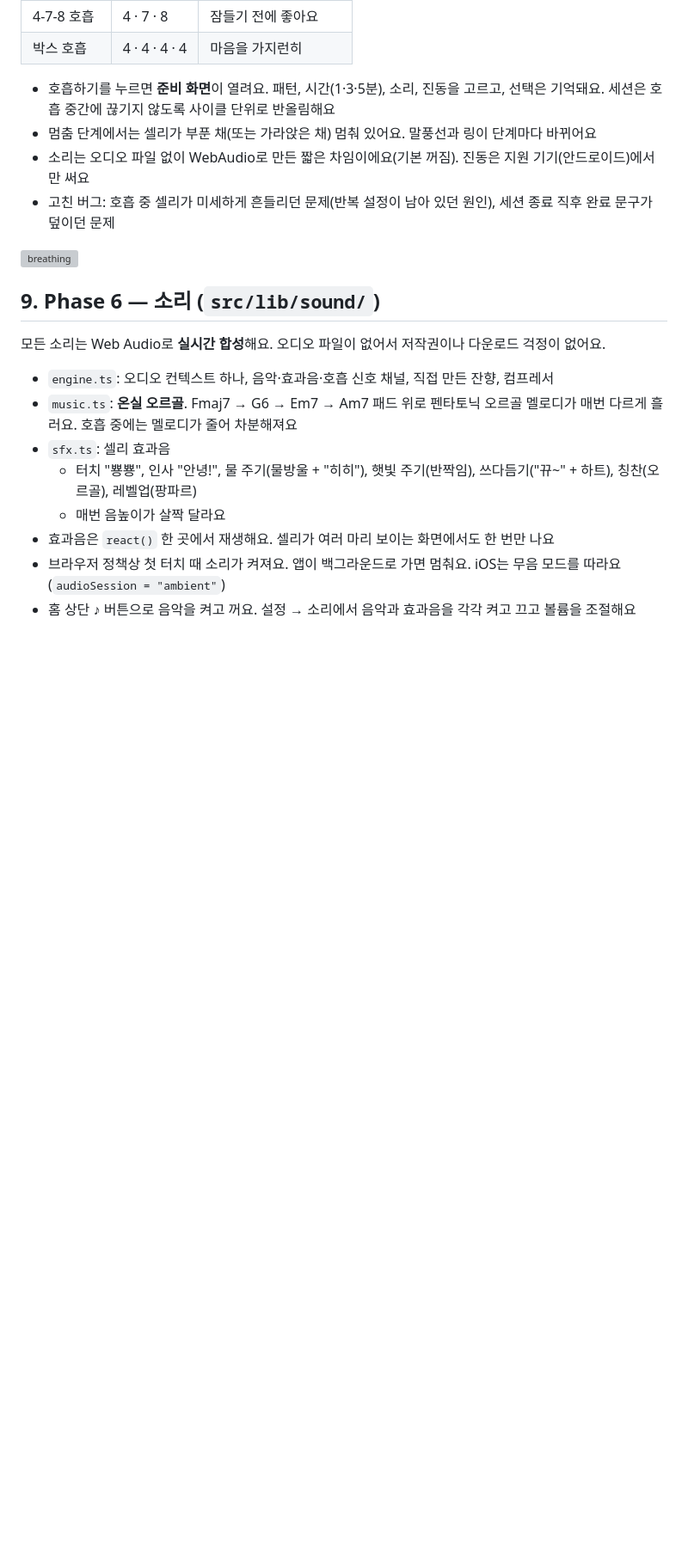
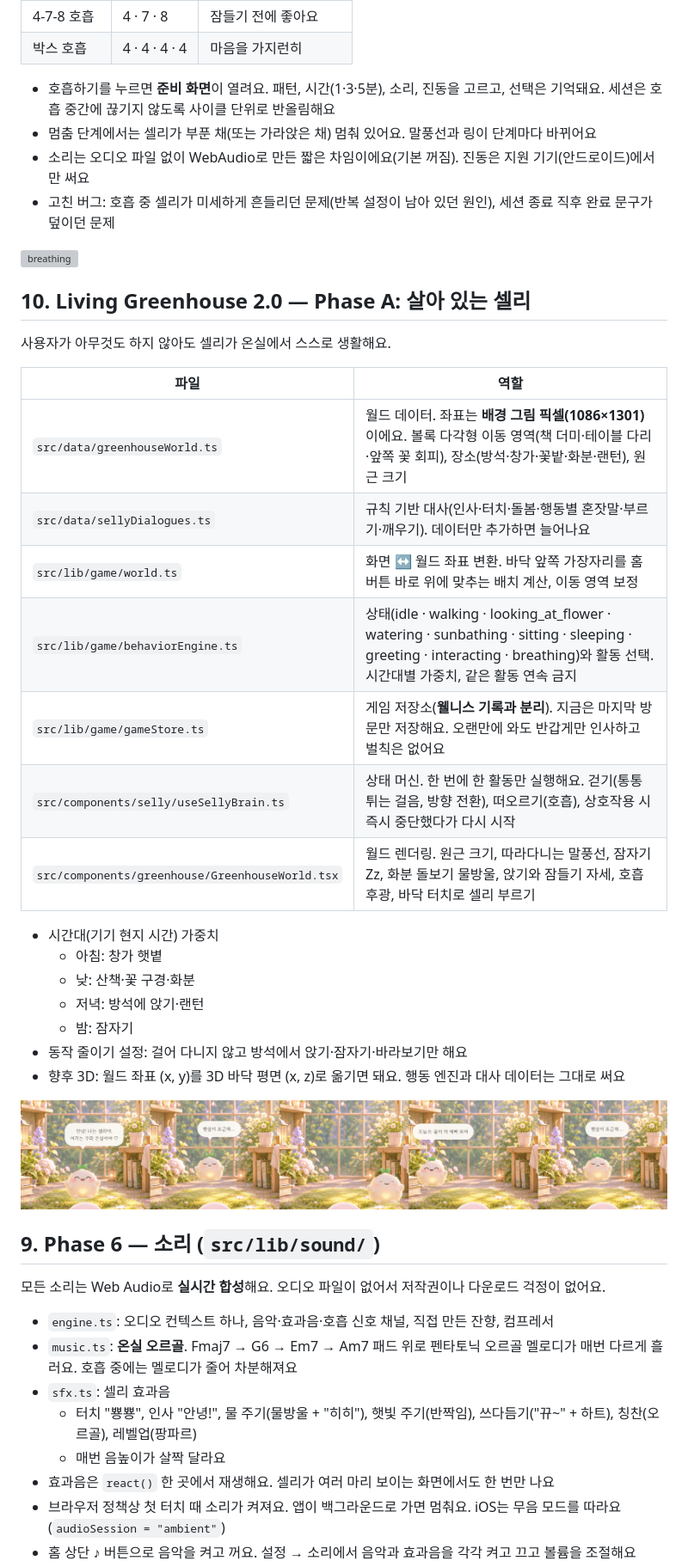
Before and after one commit to chldmstnr1280-stack/-012, a Markdown page: README.md, the part around one of its changes. Shown at 86% size. Drawn GitHub-style; pictures changed too: docs/living-greenhouse-phaseA.png (added); blank space fills up the shorter version; grey boxes are pictures that could not be loaded.

```diff
--- a/README.md
+++ b/README.md
@@ -130,6 +131,30 @@ python3 scripts/extract-assets.py
 
 ![breathing](docs/phase5-breathing.png)
 
+## 10. Living Greenhouse 2.0 — Phase A: 살아 있는 셀리
+
+사용자가 아무것도 하지 않아도 셀리가 온실에서 스스로 생활해요.
+
+| 파일 | 역할 |
+| --- | --- |
+| `src/data/greenhouseWorld.ts` | 월드 데이터. 좌표는 **배경 그림 픽셀(1086×1301)** 이에요. 볼록 다각형 이동 영역(책 더미·테이블 다리·앞쪽 꽃 회피), 장소(방석·창가·꽃밭·화분·랜턴), 원근 크기 |
+| `src/data/sellyDialogues.ts` | 규칙 기반 대사(인사·터치·돌봄·행동별 혼잣말·부르기·깨우기). 데이터만 추가하면 늘어나요 |
+| `src/lib/game/world.ts` | 화면 ↔ 월드 좌표 변환. 바닥 앞쪽 가장자리를 홈 버튼 바로 위에 맞추는 배치 계산, 이동 영역 보정 |
+| `src/lib/game/behaviorEngine.ts` | 상태(idle · walking · looking_at_flower · watering · sunbathing · sitting · sleeping · greeting · interacting · breathing)와 활동 선택. 시간대별 가중치, 같은 활동 연속 금지 |
+| `src/lib/game/gameStore.ts` | 게임 저장소(**웰니스 기록과 분리**). 지금은 마지막 방문만 저장해요. 오랜만에 와도 반갑게만 인사하고 벌칙은 없어요 |
+| `src/components/selly/useSellyBrain.ts` | 상태 머신. 한 번에 한 활동만 실행해요. 걷기(통통 튀는 걸음, 방향 전환), 떠오르기(호흡), 상호작용 시 즉시 중단했다가 다시 시작 |
+| `src/components/greenhouse/GreenhouseWorld.tsx` | 월드 렌더링. 원근 크기, 따라다니는 말풍선, 잠자기 Zz, 화분 돌보기 물방울, 앉기와 잠들기 자세, 호흡 후광, 바닥 터치로 셀리 부르기 |
+
+- 시간대(기기 현지 시간) 가중치
+  - 아침: 창가 햇볕
+  - 낮: 산책·꽃 구경·화분
+  - 저녁: 방석에 앉기·랜턴
+  - 밤: 잠자기
+- 동작 줄이기 설정: 걸어 다니지 않고 방석에서 앉기·잠자기·바라보기만 해요
+- 향후 3D: 월드 좌표 (x, y)를 3D 바닥 평면 (x, z)로 옮기면 돼요. 행동 엔진과 대사 데이터는 그대로 써요
+
+![living greenhouse](docs/living-greenhouse-phaseA.png)
+
 ## 9. Phase 6 — 소리 (`src/lib/sound/`)
 
 모든 소리는 Web Audio로 **실시간 합성**해요. 오디오 파일이 없어서 저작권이나 다운로드 걱정이 없어요.
```
Also changed, not shown: other parts of README.md (+1 -0 lines), 14 other files.
